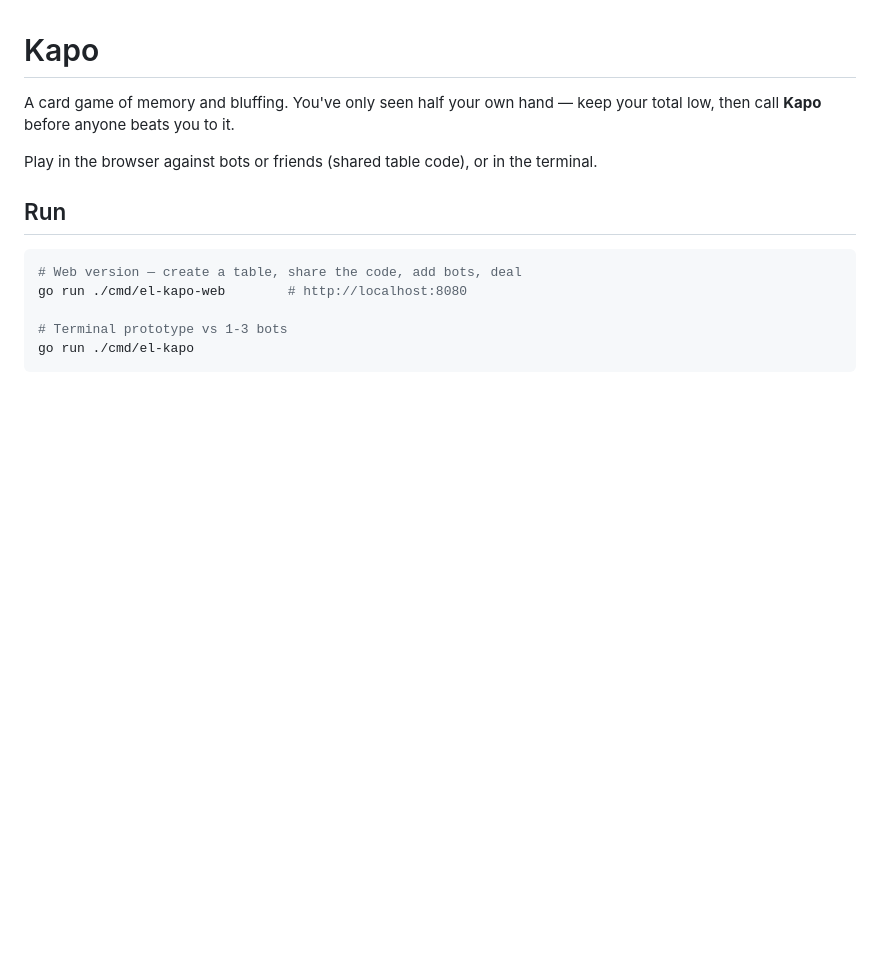
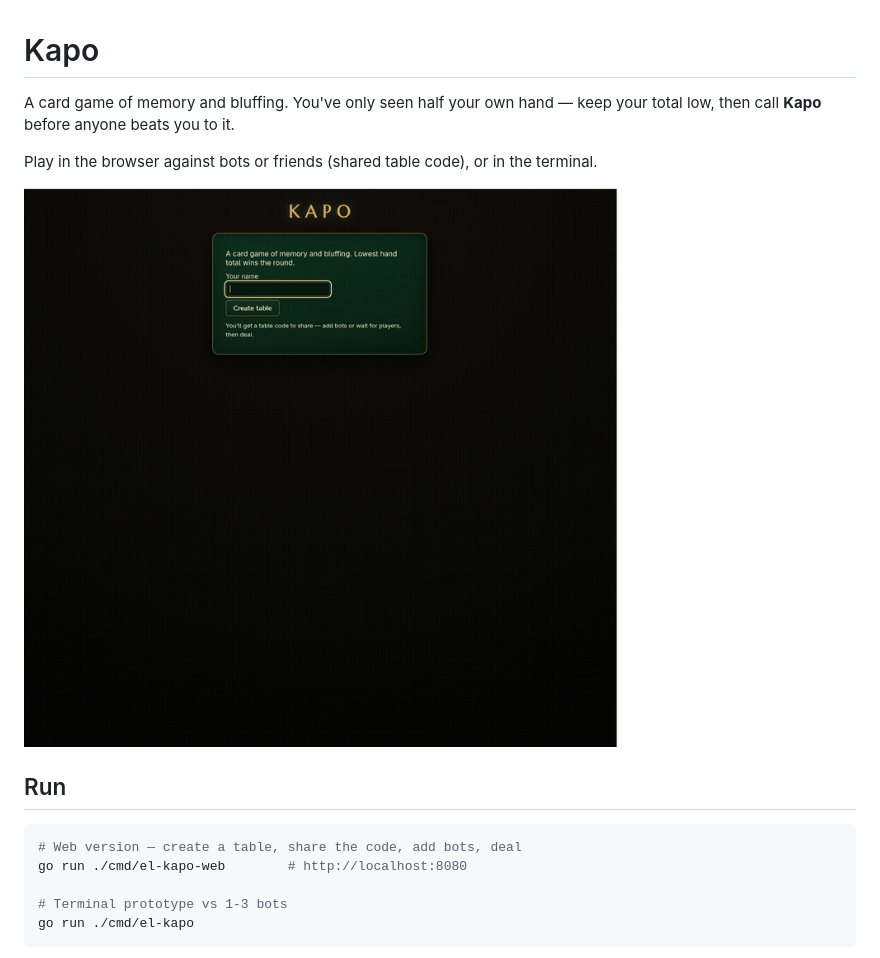
Before and after one commit to anttilinno/el-kapo, a Markdown page: README.md, the part around the change. GitHub-like rendering; pictures changed too: gameplay.gif (added); blank space fills up the shorter version.

Commit message:
docs: embed gameplay GIF in README
Co-Authored-By: Claude Opus 4.8 <noreply@anthropic.com>

```diff
--- a/README.md
+++ b/README.md
@@ -3,6 +3,8 @@
 A card game of memory and bluffing. You've only seen half your own hand — keep your total low, then call **Kapo** before anyone beats you to it.
 
 Play in the browser against bots or friends (shared table code), or in the terminal.
+
+![Gameplay: table setup, power plays, and a KAPO call](gameplay.gif)
 
 ## Run
 
```
